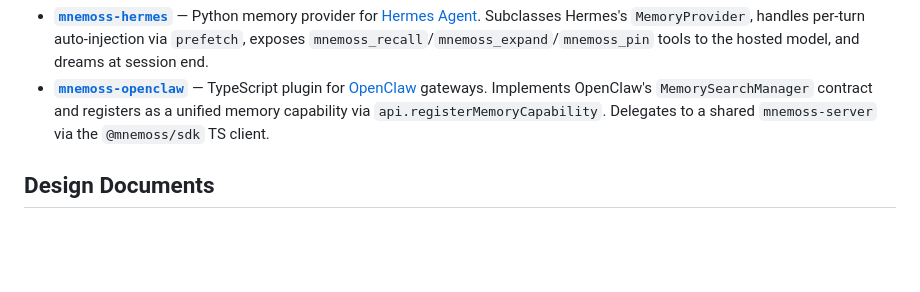
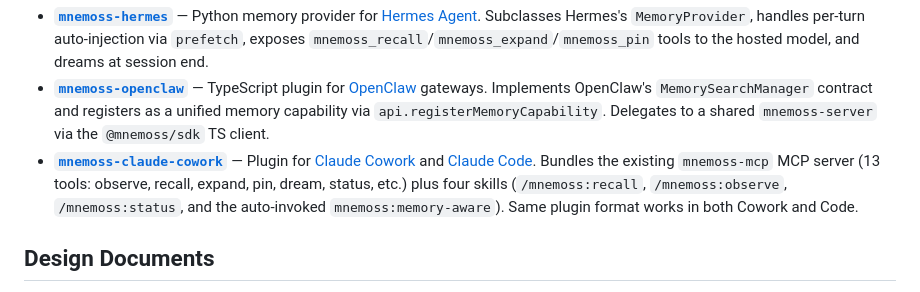
Before and after one commit to opcify/Mnemoss, a Markdown page: README.md, the part around the change. GitHub-like rendering; blank space fills up the shorter version.

```diff
--- a/README.md
+++ b/README.md
@@ -203,6 +203,14 @@ wiring:
   OpenClaw's `MemorySearchManager` contract and registers as a unified
   memory capability via `api.registerMemoryCapability`. Delegates to a
   shared `mnemoss-server` via the `@mnemoss/sdk` TS client.
+- **[`mnemoss-claude-cowork`](./adapters/claude-cowork/)** — Plugin for
+  [Claude Cowork](https://claude.com/blog/cowork-plugins) and
+  [Claude Code](https://code.claude.com). Bundles the existing
+  `mnemoss-mcp` MCP server (13 tools: observe, recall, expand, pin,
+  dream, status, etc.) plus four skills (`/mnemoss:recall`,
+  `/mnemoss:observe`, `/mnemoss:status`, and the auto-invoked
+  `mnemoss:memory-aware`). Same plugin format works in both Cowork and
+  Code.
 
 ## Design Documents
 
```
Also changed, not shown: CLAUDE.md (+7 -3 lines).
